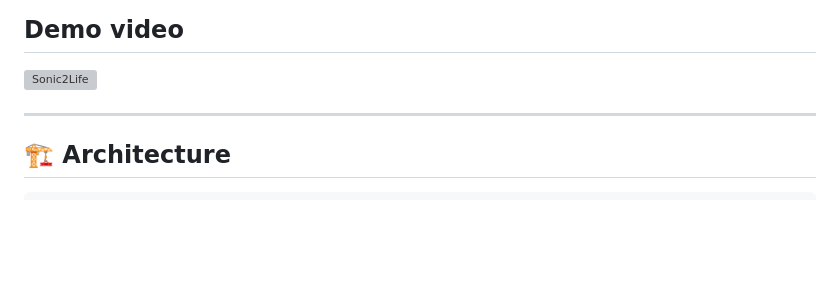
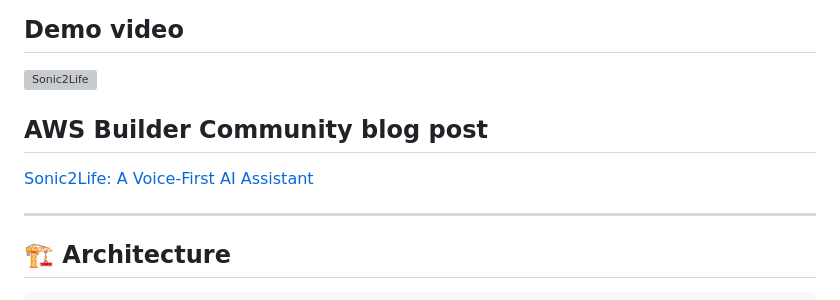
Before and after one commit to mirecekd/sonic2life, a Markdown page: README.md, the part around the change. Drawn GitHub-style; blank space fills up the shorter version; grey boxes are pictures that could not be loaded.

Commit message:
docs: add AWS Builder Community blog post link to README

```diff
--- a/README.md
+++ b/README.md
@@ -41,6 +41,11 @@ The entire UI is a single large button. Press it, talk. The AI handles everythin
 ## Demo video
 
 [![Sonic2Life](https://img.youtube.com/vi/-CDYgwQ18m4/0.jpg)](https://youtu.be/-CDYgwQ18m4)
+
+
+## AWS Builder Community blog post
+
+[Sonic2Life: A Voice-First AI Assistant](https://builder.aws.com/content/2iIWHmMOUgQgOb4cGahigZDCVKw/sonic2life-a-voice-first-ai-assistant)
 
 ---
 
```
